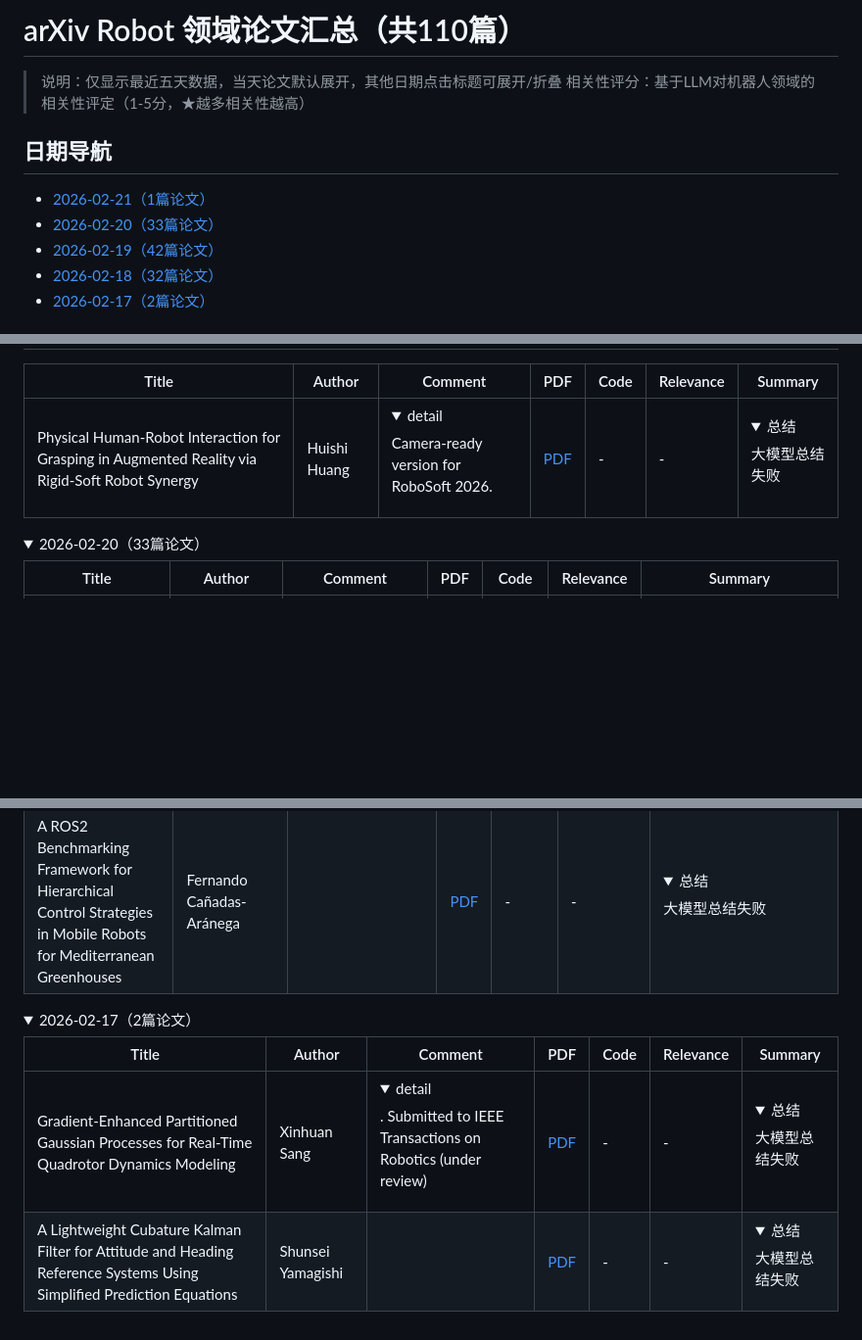
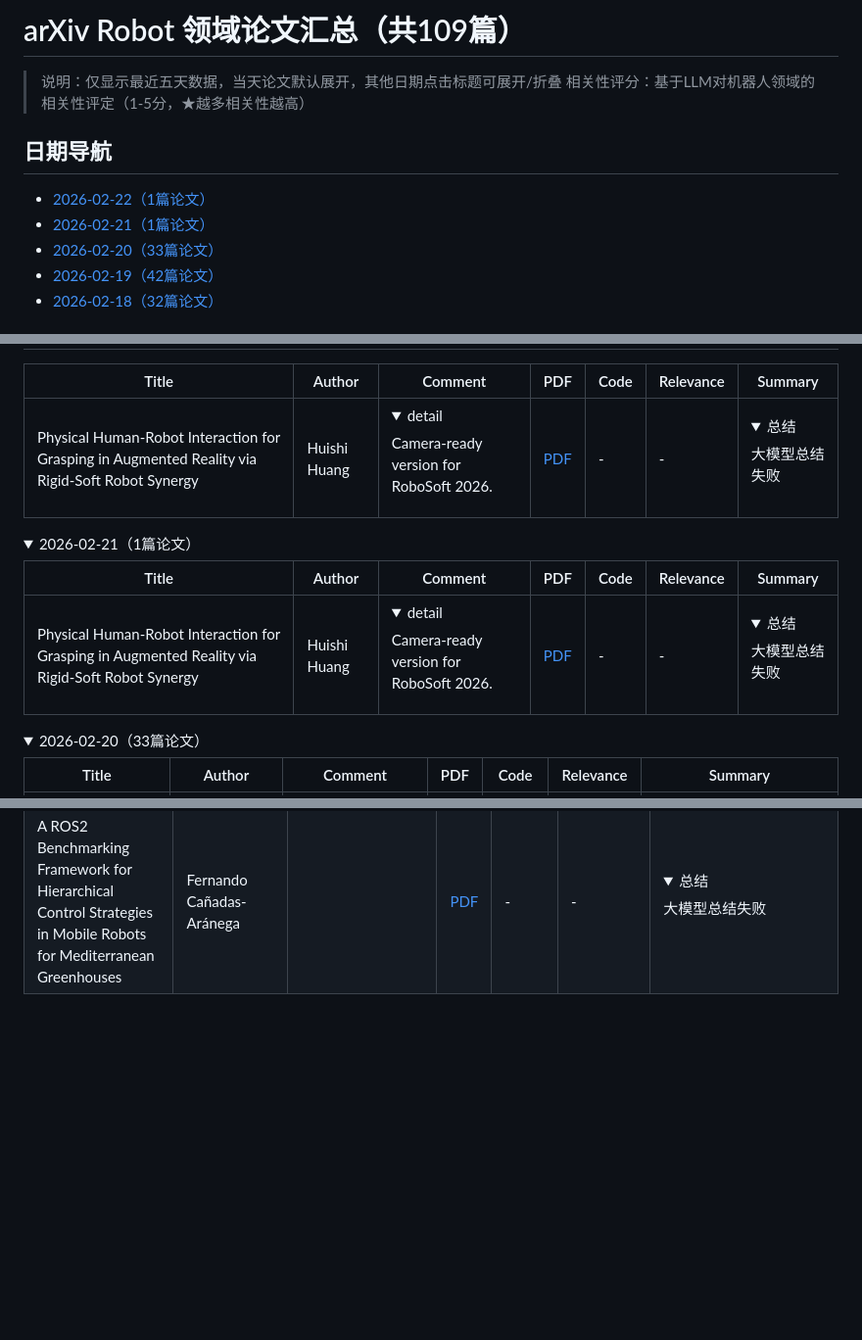
Before and after one commit to CQUwilliam/robot-paper-daily, a Markdown page: README.md, 3 parts joined by grey strips. Shown at 98% size. Drawn GitHub-style; folded sections open; blank space fills up the shorter version.

Commit message:
Github Action Automatic Update CV Papers

```diff
--- a/README.md
+++ b/README.md
@@ -1,12 +1,12 @@
-# arXiv Robot 领域论文汇总（共110篇）
+# arXiv Robot 领域论文汇总（共109篇）
 
 > 说明：仅显示最近五天数据，当天论文默认展开，其他日期点击标题可展开/折叠
 > 相关性评分：基于LLM对机器人领域的相关性评定（1-5分，★越多相关性越高）
 
 ## 日期导航
+- [2026-02-22（1篇论文）](#date-20260222)
 - [2026-02-21（1篇论文）](#date-20260221)
 - [2026-02-20（33篇论文）](#date-20260220)
 - [2026-02-19（42篇论文）](#date-20260219)
 - [2026-02-18（32篇论文）](#date-20260218)
-- [2026-02-17（2篇论文）](#date-20260217)
 
@@ -15,6 +15,15 @@
 | Title | Author | Comment | PDF | Code | Relevance | Summary |
 |----------|----|---|---|---|---|----------|
 | Physical Human-Robot Interaction for Grasping in Augmented Reality via Rigid-Soft Robot Synergy | Huishi Huang | <details><summary>detail</summary>Camera-ready version for RoboSoft 2026.</details> | [PDF](https://arxiv.org/pdf/2602.17128) | - | - | <details><summary>总结</summary>大模型总结失败</details> |
+
+<details>
+<summary><a id='date-20260221'></a>2026-02-21（1篇论文）</summary>
+
+| Title | Author | Comment | PDF | Code | Relevance | Summary |
+|----------|----|---|---|---|---|----------|
+| Physical Human-Robot Interaction for Grasping in Augmented Reality via Rigid-Soft Robot Synergy | Huishi Huang | <details><summary>detail</summary>Camera-ready version for RoboSoft 2026.</details> | [PDF](https://arxiv.org/pdf/2602.17128) | - | - | <details><summary>总结</summary>大模型总结失败</details> |
+
+</details>
 
 <details>
 <summary><a id='date-20260220'></a>2026-02-20（33篇论文）</summary>
@@ -146,13 +155,3 @@
 | A ROS2 Benchmarking Framework for Hierarchical Control Strategies in Mobile Robots for Mediterranean Greenhouses | Fernando Cañadas-Aránega |  | [PDF](https://arxiv.org/pdf/2602.15162) | - | - | <details><summary>总结</summary>大模型总结失败</details> |
 
 </details>
-
-<details>
-<summary><a id='date-20260217'></a>2026-02-17（2篇论文）</summary>
-
-| Title | Author | Comment | PDF | Code | Relevance | Summary |
-|----------|----|---|---|---|---|----------|
-| Gradient-Enhanced Partitioned Gaussian Processes for Real-Time Quadrotor Dynamics Modeling | Xinhuan Sang | <details><summary>detail</summary>. Submitted to IEEE Transactions on Robotics (under review)</details> | [PDF](https://arxiv.org/pdf/2602.12487) | - | - | <details><summary>总结</summary>大模型总结失败</details> |
-| A Lightweight Cubature Kalman Filter for Attitude and Heading Reference Systems Using Simplified Prediction Equations | Shunsei Yamagishi |  | [PDF](https://arxiv.org/pdf/2602.12283) | - | - | <details><summary>总结</summary>大模型总结失败</details> |
-
-</details>
```
Also changed, not shown: other parts of README.md (+1 -1 lines).
